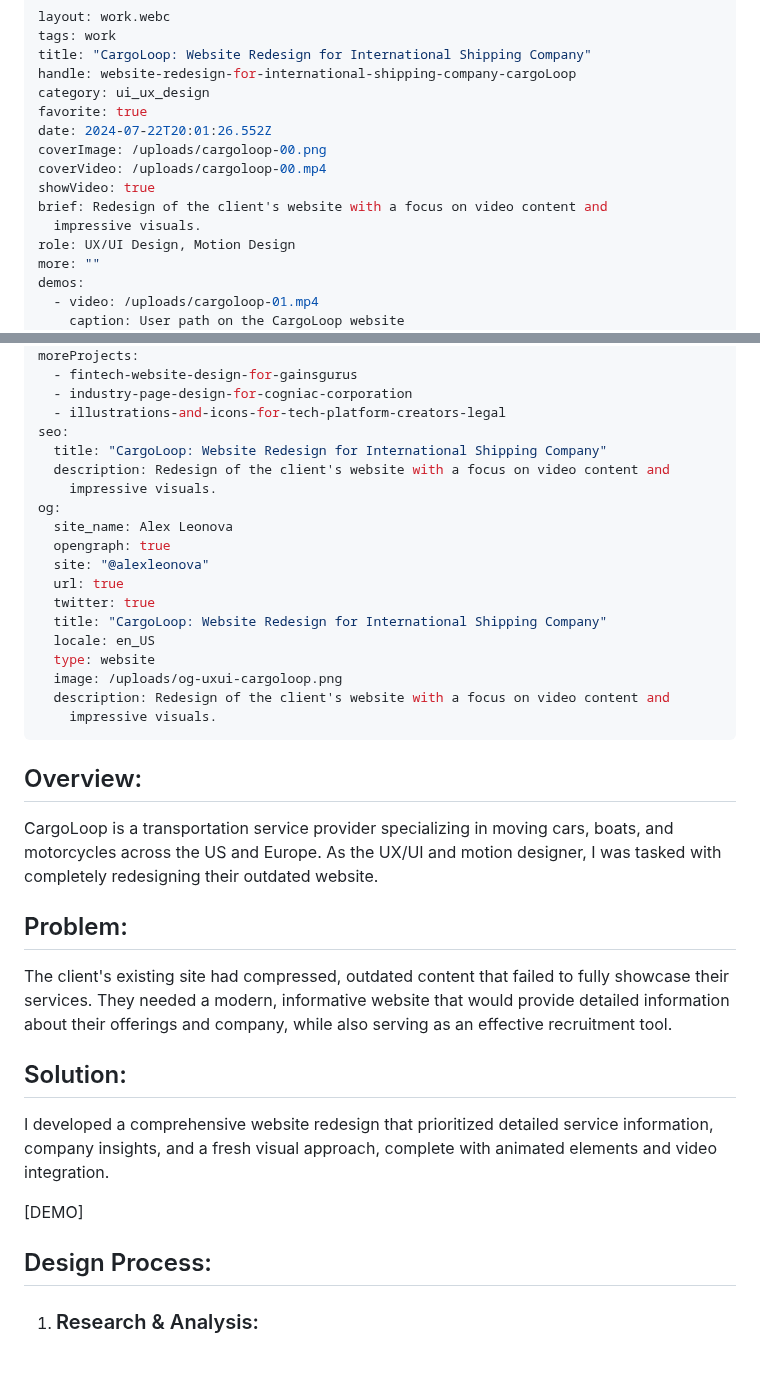
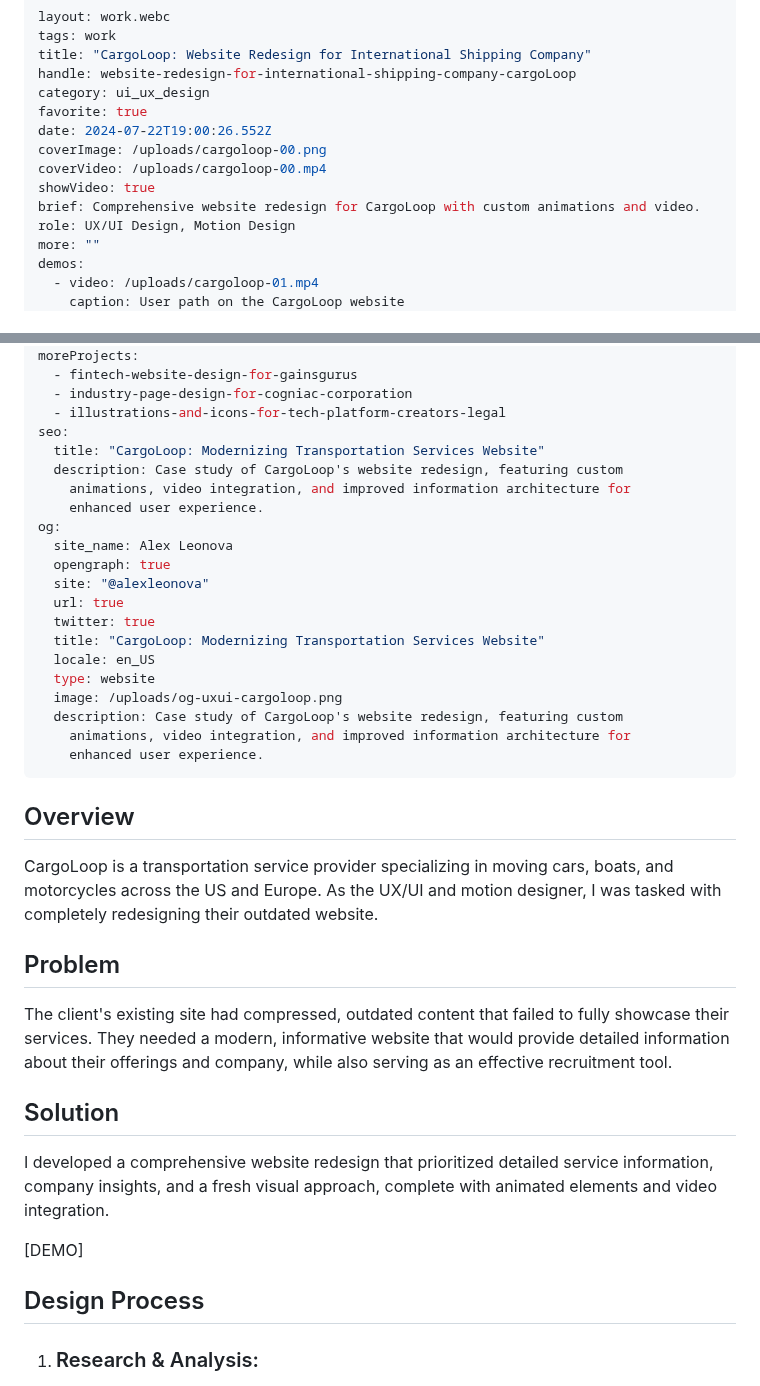
Before and after one commit to alexleonova/portfolio, a Markdown page: src/work/website-redesign-for-international-shipping-company-cargoloop.md, 2 parts joined by grey strips. Drawn GitHub-style; blank space fills up the shorter version.

Commit message:
Update Work “website-redesign-for-international-shipping-company-cargoloop”

```diff
--- a/src/work/website-redesign-for-international-shipping-company-cargoloop.md
+++ b/src/work/website-redesign-for-international-shipping-company-cargoloop.md
@@ -5,12 +5,11 @@ title: "CargoLoop: Website Redesign for International Shipping Company"
 handle: website-redesign-for-international-shipping-company-cargoLoop
 category: ui_ux_design
 favorite: true
-date: 2024-07-22T20:01:26.552Z
+date: 2024-07-22T19:00:26.552Z
 coverImage: /uploads/cargoloop-00.png
 coverVideo: /uploads/cargoloop-00.mp4
 showVideo: true
-brief: Redesign of the client's website with a focus on video content and
-  impressive visuals.
+brief: Comprehensive website redesign for CargoLoop with custom animations and video.
 role: UX/UI Design, Motion Design
 more: ""
 demos:
@@ -36,37 +35,39 @@ moreProjects:
   - industry-page-design-for-cogniac-corporation
   - illustrations-and-icons-for-tech-platform-creators-legal
 seo:
-  title: "CargoLoop: Website Redesign for International Shipping Company"
-  description: Redesign of the client's website with a focus on video content and
-    impressive visuals.
+  title: "CargoLoop: Modernizing Transportation Services Website"
+  description: Case study of CargoLoop's website redesign, featuring custom
+    animations, video integration, and improved information architecture for
+    enhanced user experience.
 og:
   site_name: Alex Leonova
   opengraph: true
   site: "@alexleonova"
   url: true
   twitter: true
-  title: "CargoLoop: Website Redesign for International Shipping Company"
+  title: "CargoLoop: Modernizing Transportation Services Website"
   locale: en_US
   type: website
   image: /uploads/og-uxui-cargoloop.png
-  description: Redesign of the client's website with a focus on video content and
-    impressive visuals.
+  description: Case study of CargoLoop's website redesign, featuring custom
+    animations, video integration, and improved information architecture for
+    enhanced user experience.
 ---
-## Overview:
+## Overview
 
 CargoLoop is a transportation service provider specializing in moving cars, boats, and motorcycles across the US and Europe. As the UX/UI and motion designer, I was tasked with completely redesigning their outdated website.
 
-## Problem:
+## Problem
 
 The client's existing site had compressed, outdated content that failed to fully showcase their services. They needed a modern, informative website that would provide detailed information about their offerings and company, while also serving as an effective recruitment tool.
 
-## Solution:
+## Solution
 
 I developed a comprehensive website redesign that prioritized detailed service information, company insights, and a fresh visual approach, complete with animated elements and video integration.
 
 \[DEMO]
 
-## Design Process:
+## Design Process
 
 1. ### Research & Analysis:
 
```
